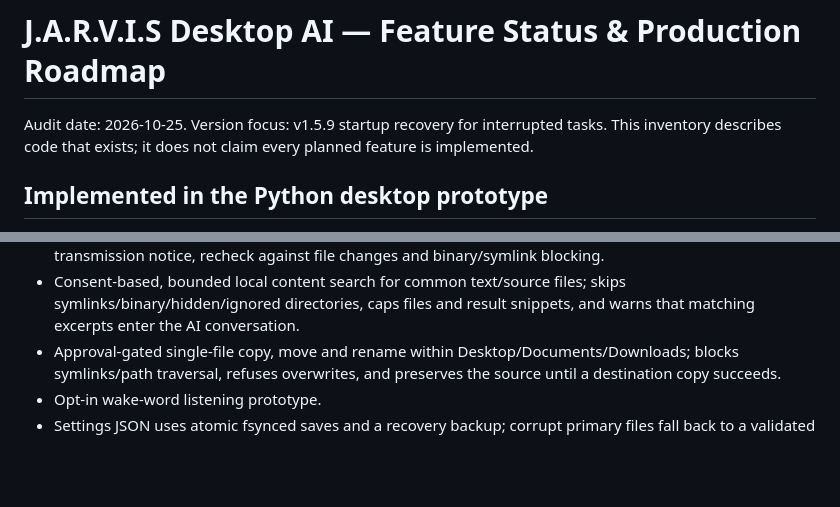
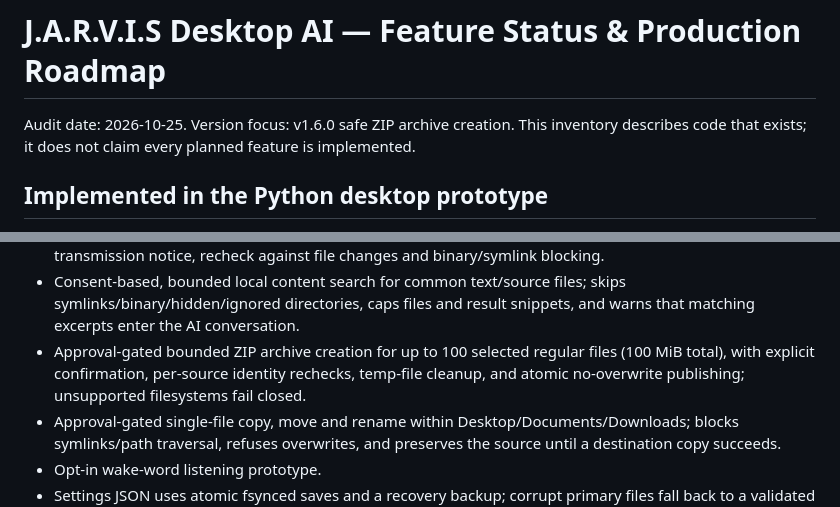
Before and after one commit to zobaerio/jarvisai, a Markdown page: Zobaerio-Jarvis-AI/FEATURE_STATUS.md, 2 parts joined by grey strips. Rendered like a GitHub page; blank space fills up the shorter version.

Commit message:
docs: add ZIP archive capability to feature inventory

```diff
--- a/Zobaerio-Jarvis-AI/FEATURE_STATUS.md
+++ b/Zobaerio-Jarvis-AI/FEATURE_STATUS.md
@@ -1,6 +1,6 @@
 # J.A.R.V.I.S Desktop AI — Feature Status & Production Roadmap
 
-Audit date: 2026-10-25. Version focus: v1.5.9 startup recovery for interrupted tasks. This inventory describes code that exists; it does not claim every planned feature is implemented.
+Audit date: 2026-10-25. Version focus: v1.6.0 safe ZIP archive creation. This inventory describes code that exists; it does not claim every planned feature is implemented.
 
 ## Implemented in the Python desktop prototype
 - Dark Windows desktop command-center UI with generated J.A.R.V.I.S branding, taskbar/window icon, clock and CPU/memory indicators.
@@ -16,6 +16,7 @@ Audit date: 2026-10-25. Version focus: v1.5.9 startup recovery for interrupted t
 - Approval-gated opening of common document/data/image files through the Windows default app; executable/script extensions, symlinks, traversal, and files changed during confirmation are blocked.
 - Consent-gated reading of a selected text file (maximum 100 KB), with exact path/size disclosure, provider-transmission notice, recheck against file changes and binary/symlink blocking.
 - Consent-based, bounded local content search for common text/source files; skips symlinks/binary/hidden/ignored directories, caps files and result snippets, and warns that matching excerpts enter the AI conversation.
+- Approval-gated bounded ZIP archive creation for up to 100 selected regular files (100 MiB total), with explicit confirmation, per-source identity rechecks, temp-file cleanup, and atomic no-overwrite publishing; unsupported filesystems fail closed.
 - Approval-gated single-file copy, move and rename within Desktop/Documents/Downloads; blocks symlinks/path traversal, refuses overwrites, and preserves the source until a destination copy succeeds.
 - Opt-in wake-word listening prototype.
 - Settings JSON uses atomic fsynced saves and a recovery backup; corrupt primary files fall back to a validated backup. API keys remain outside this file in the credential store.
```
